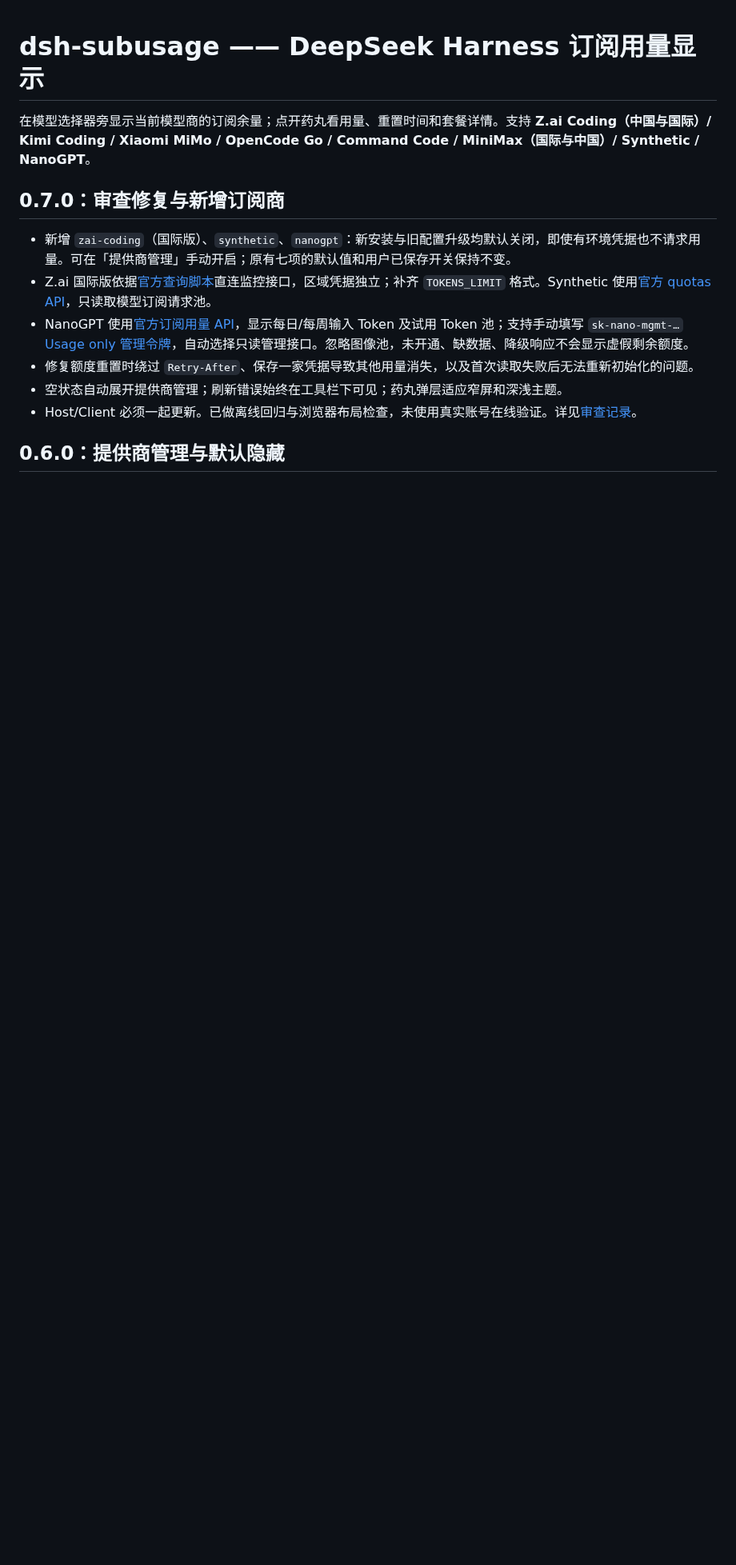
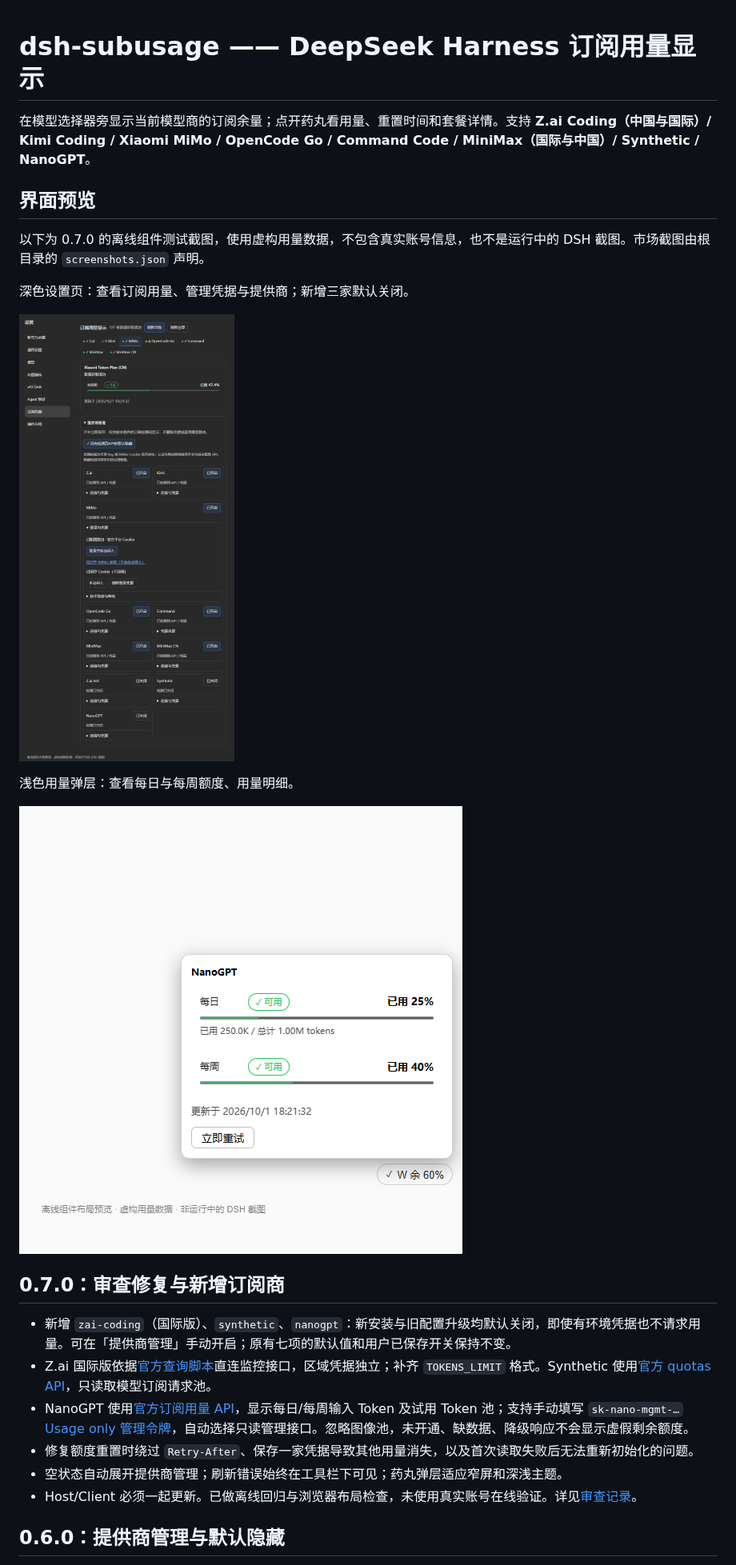
Before and after one commit to KouzakiUmi/dsh-subusage, a Markdown page: README.md, the part around the change. Shown at 80% size. Drawn GitHub-style; pictures changed too: assets/screenshots/settings-dark.png (added), assets/screenshots/usage-popover-light.png (added); blank space fills up the shorter version.

Commit message:
docs: add marketplace screenshots

```diff
--- a/README.md
+++ b/README.md
@@ -1,6 +1,18 @@
 # dsh-subusage —— DeepSeek Harness 订阅用量显示
 
 在模型选择器旁显示当前模型商的订阅余量；点开药丸看用量、重置时间和套餐详情。支持 **Z.ai Coding（中国与国际）/ Kimi Coding / Xiaomi MiMo / OpenCode Go / Command Code / MiniMax（国际与中国）/ Synthetic / NanoGPT**。
+
+## 界面预览
+
+以下为 0.7.0 的离线组件测试截图，使用虚构用量数据，不包含真实账号信息，也不是运行中的 DSH 截图。市场截图由根目录的 `screenshots.json` 声明。
+
+深色设置页：查看订阅用量、管理凭据与提供商；新增三家默认关闭。
+
+![深色订阅设置页（离线测试预览）](https://raw.githubusercontent.com/KouzakiUmi/dsh-subusage/main/assets/screenshots/settings-dark.png)
+
+浅色用量弹层：查看每日与每周额度、用量明细。
+
+![浅色 NanoGPT 用量弹层（离线测试预览）](https://raw.githubusercontent.com/KouzakiUmi/dsh-subusage/main/assets/screenshots/usage-popover-light.png)
 
 ## 0.7.0：审查修复与新增订阅商
 
```
Also changed, not shown: 1 other file.
